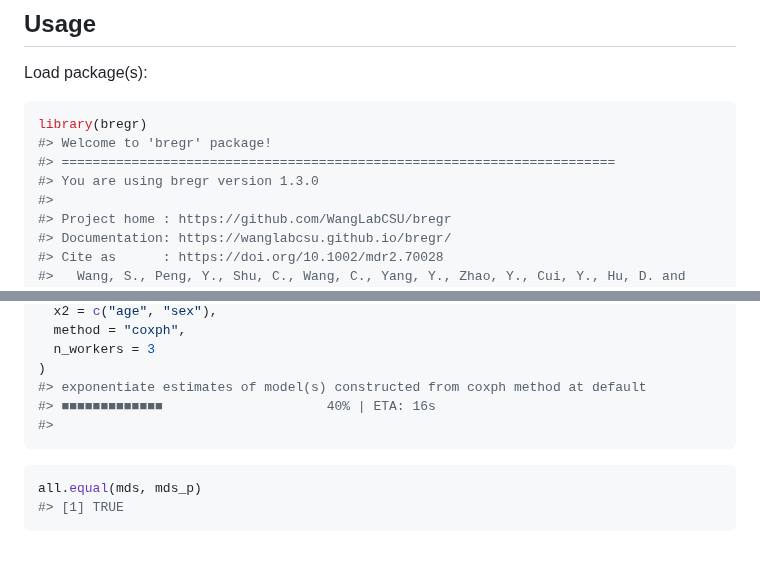
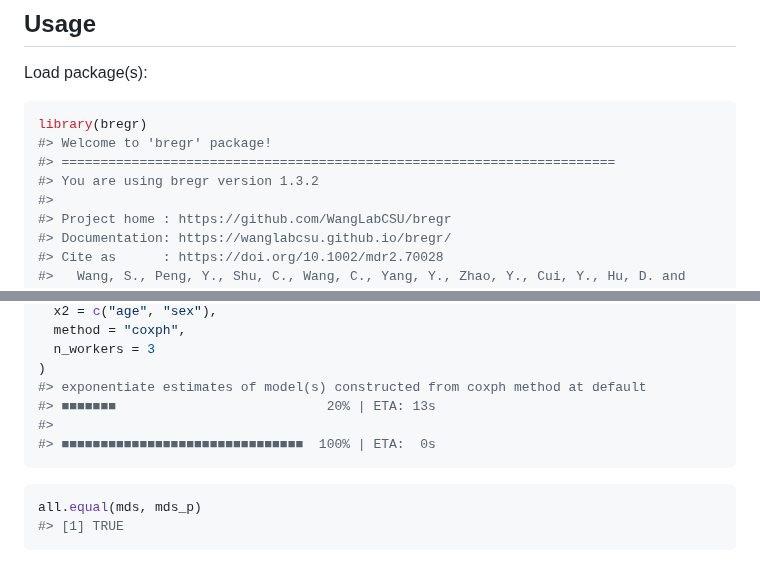
Before and after one commit to WangLabCSU/bregr, a Markdown page: README.md, 2 parts joined by grey strips. Drawn GitHub-style.

````diff
--- a/README.md
+++ b/README.md
@@ -78,7 +77,7 @@ Load package(s):
 library(bregr)
 #> Welcome to 'bregr' package!
 #> =======================================================================
-#> You are using bregr version 1.3.0
+#> You are using bregr version 1.3.2
 #>
 #> Project home : https://github.com/WangLabCSU/bregr
 #> Documentation: https://wanglabcsu.github.io/bregr/
@@ -140,8 +139,9 @@ mds_p <- br_pipeline(
   n_workers = 3
 )
 #> exponentiate estimates of model(s) constructed from coxph method at default
-#> ■■■■■■■■■■■■■                     40% | ETA: 16s
+#> ■■■■■■■                           20% | ETA: 13s
 #>
+#> ■■■■■■■■■■■■■■■■■■■■■■■■■■■■■■■  100% | ETA:  0s
 ```
 
 ``` r
````
Also changed, not shown: other parts of README.md (+34 -16 lines), NEWS.md (+4 -0 lines), copilot-instructions.md (+1 -0 lines), man/figures/README-unnamed-chunk-11-1.png, man/figures/README-unnamed-chunk-13-1.png, man/figures/README-unnamed-chunk-7-1.png, man/figures/README-unnamed-chunk-8-1.png, 12 other files.
